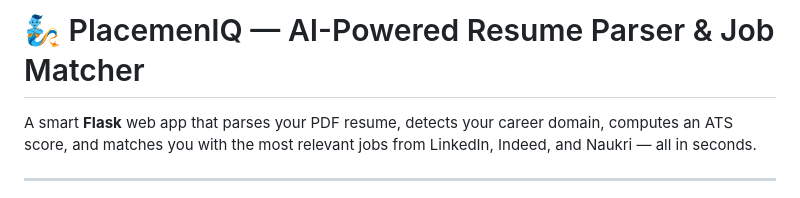
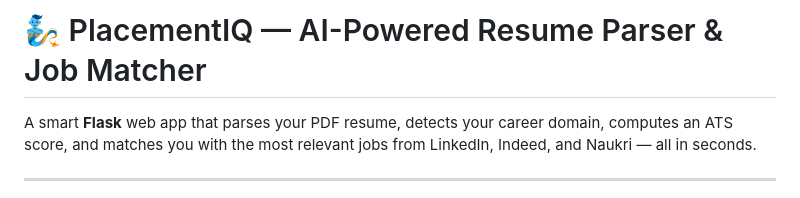
Before and after one commit to mishrayajush/AI-Job-Recommendation-Skill-Gap-System, a Markdown page: README.md, the part around the change. GitHub-like rendering.

```diff
--- a/README.md
+++ b/README.md
@@ -1,4 +1,4 @@
-# 🧞 PlacemenIQ — AI-Powered Resume Parser & Job Matcher
+# 🧞 PlacementIQ — AI-Powered Resume Parser & Job Matcher
 
 A smart **Flask** web app that parses your PDF resume, detects your career domain, computes an ATS score, and matches you with the most relevant jobs from LinkedIn, Indeed, and Naukri — all in seconds.
 
```
